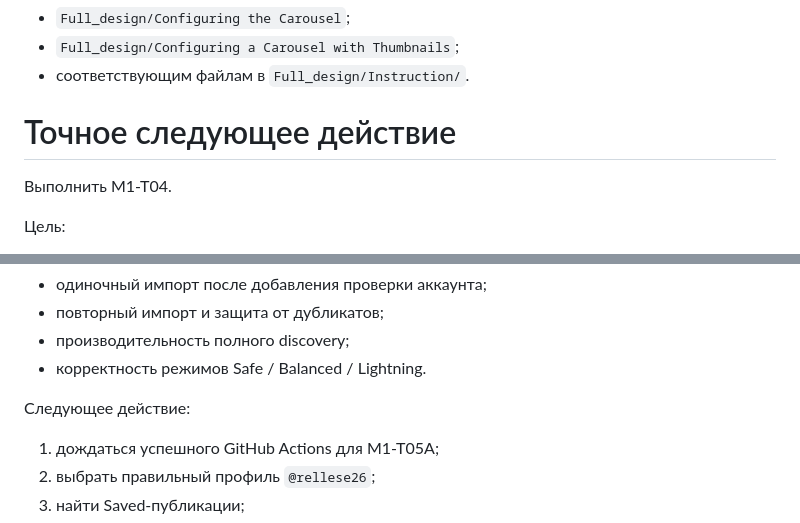
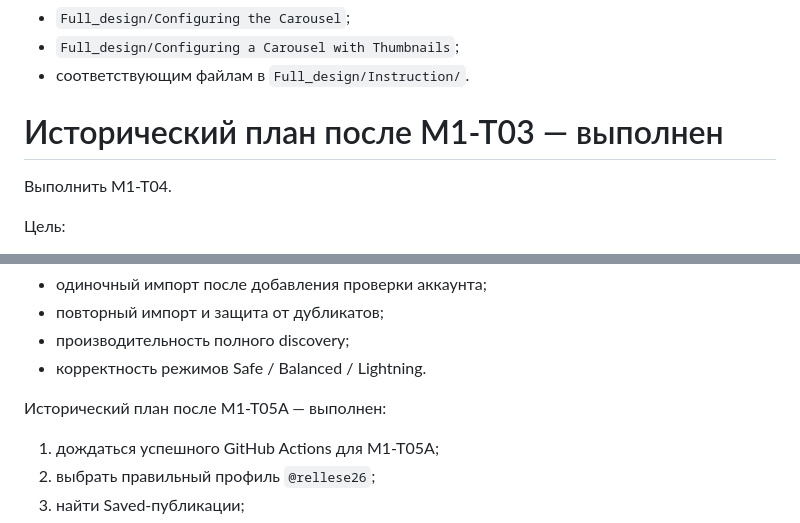
Before and after one commit to Rellese/reference-sync, a Markdown page: STATUS.md, 2 parts joined by grey strips. Rendered like a GitHub page.

```diff
--- a/STATUS.md
+++ b/STATUS.md
@@ -387,7 +385,7 @@ Cookie snapshot переносить отдельной задачей посл
 - соответствующим файлам в `Full_design/Instruction/`.
 
 
-# Точное следующее действие
+# Исторический план после M1-T03 — выполнен
 
 Выполнить M1-T04.
 
@@ -454,7 +452,7 @@ Production-код менять только после regression test.
 - производительность полного discovery;
 - корректность режимов Safe / Balanced / Lightning.
 
-Следующее действие:
+Исторический план после M1-T05A — выполнен:
 
 1. дождаться успешного GitHub Actions для M1-T05A;
 2. выбрать правильный профиль `@rellese26`;
```
Also changed, not shown: other parts of STATUS.md (+16 -14 lines).
